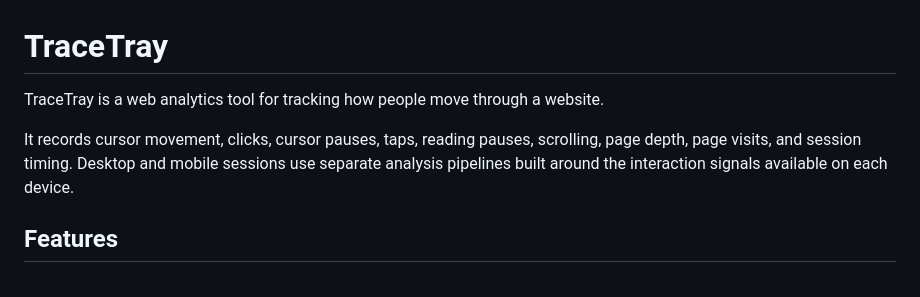
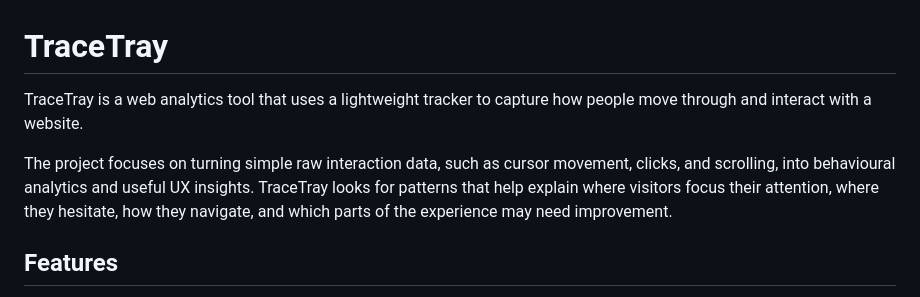
Before and after one commit to Nic-Richard/tracetray, a Markdown page: README.md, the part around the change. GitHub-like rendering.

Commit message:
Update README introduction

```diff
--- a/README.md
+++ b/README.md
@@ -1,8 +1,8 @@
 # TraceTray
 
-TraceTray is a web analytics tool for tracking how people move through a website.
+TraceTray is a web analytics tool that uses a lightweight tracker to capture how people move through and interact with a website.
 
-It records cursor movement, clicks, cursor pauses, taps, reading pauses, scrolling, page depth, page visits, and session timing. Desktop and mobile sessions use separate analysis pipelines built around the interaction signals available on each device.
+The project focuses on turning simple raw interaction data, such as cursor movement, clicks, and scrolling, into behavioural analytics and useful UX insights. TraceTray looks for patterns that help explain where visitors focus their attention, where they hesitate, how they navigate, and which parts of the experience may need improvement.
 
 ## Features
 
```
